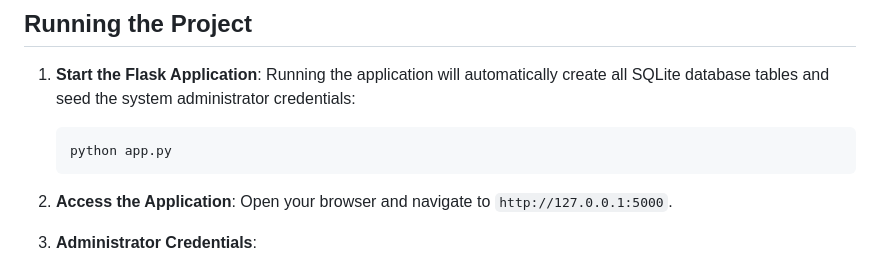
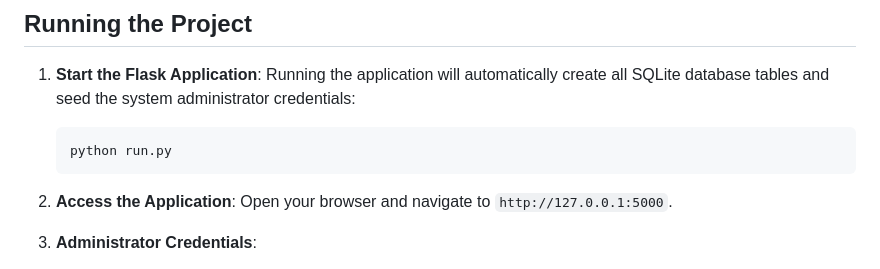
Before and after one commit to P-Jiten-2005/trekking-management-23f3001887, a Markdown page: README.md, the part around the change. Drawn GitHub-style.

Commit message:
Update command to run Flask application

````diff
--- a/README.md
+++ b/README.md
@@ -118,7 +118,7 @@ Trek/
 1. **Start the Flask Application**:
    Running the application will automatically create all SQLite database tables and seed the system administrator credentials:
    ```bash
-   python app.py
+   python run.py
    ```
 
 2. **Access the Application**:
````
